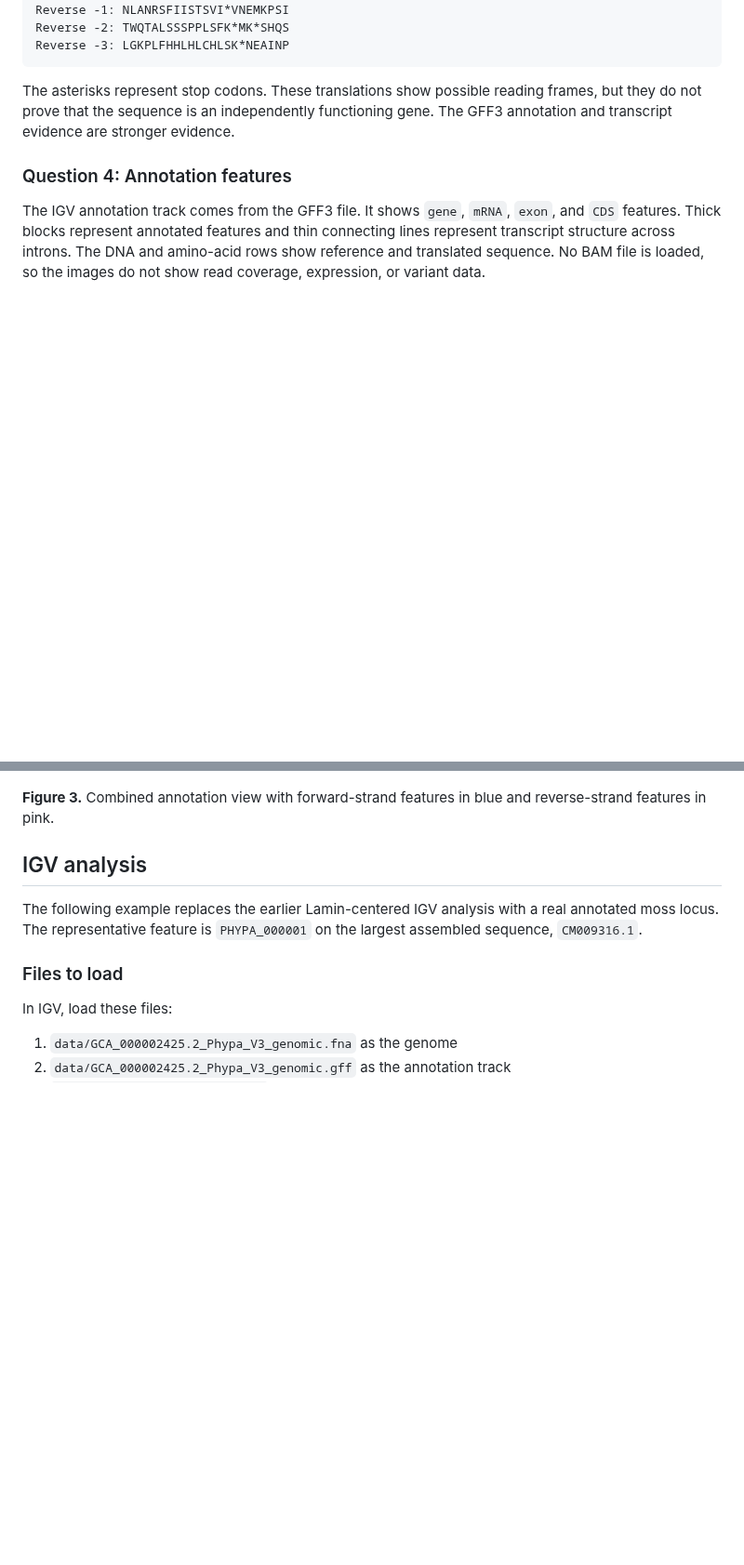
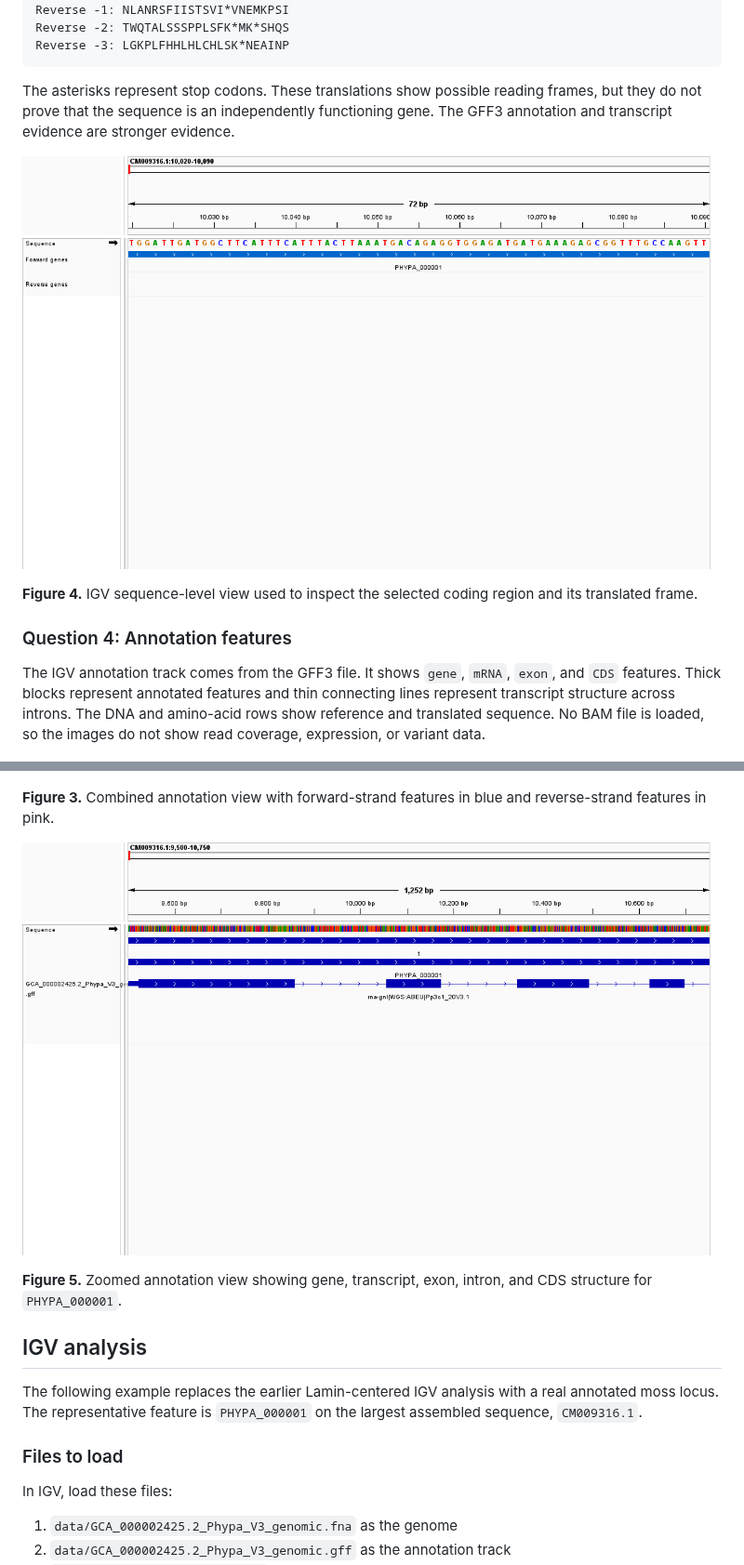
Before and after one commit to Bismarkacquah/BMB852, a Markdown page: Week-2/README.md, 2 parts joined by grey strips. Shown at 93% size. GitHub-like rendering; pictures changed too: Week-2/results/igv/figure4_six_reading_frames.png (added), Week-2/results/igv/figure5_annotation_features.png (added); blank space fills up the shorter version.

Commit message:
Week 2 assignment

```diff
--- a/Week-2/README.md
+++ b/Week-2/README.md
@@ -160,6 +160,11 @@ The asterisks represent stop codons. These translations show possible reading
 frames, but they do not prove that the sequence is an independently functioning
 gene. The GFF3 annotation and transcript evidence are stronger evidence.
 
+![Figure 4: Six reading frames](results/igv/figure4_six_reading_frames.png)
+
+**Figure 4.** IGV sequence-level view used to inspect the selected coding region
+and its translated frame.
+
 ### Question 4: Annotation features
 
 The IGV annotation track comes from the GFF3 file. It shows `gene`, `mRNA`,
@@ -172,6 +177,11 @@ so the images do not show read coverage, expression, or variant data.
 
 **Figure 3.** Combined annotation view with forward-strand features in blue and
 reverse-strand features in pink.
+
+![Figure 5: Annotation features](results/igv/figure5_annotation_features.png)
+
+**Figure 5.** Zoomed annotation view showing gene, transcript, exon, intron,
+and CDS structure for `PHYPA_000001`.
 
 ## IGV analysis
 
```
